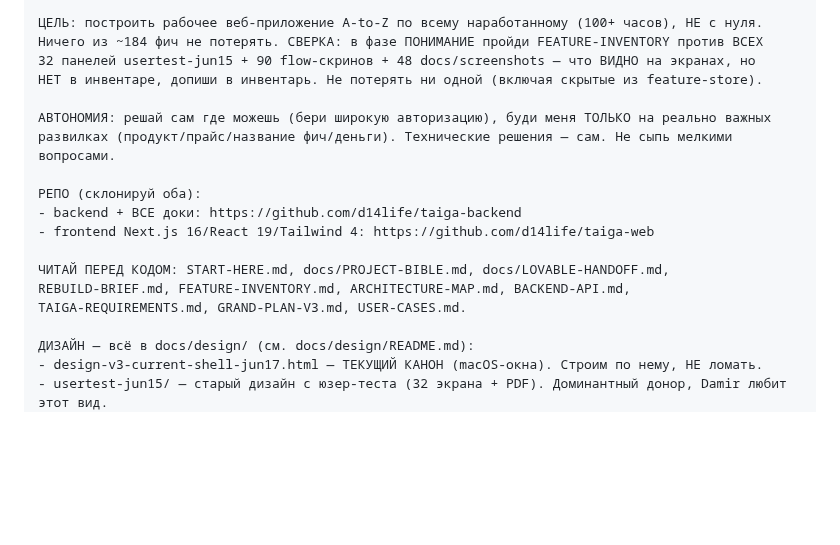
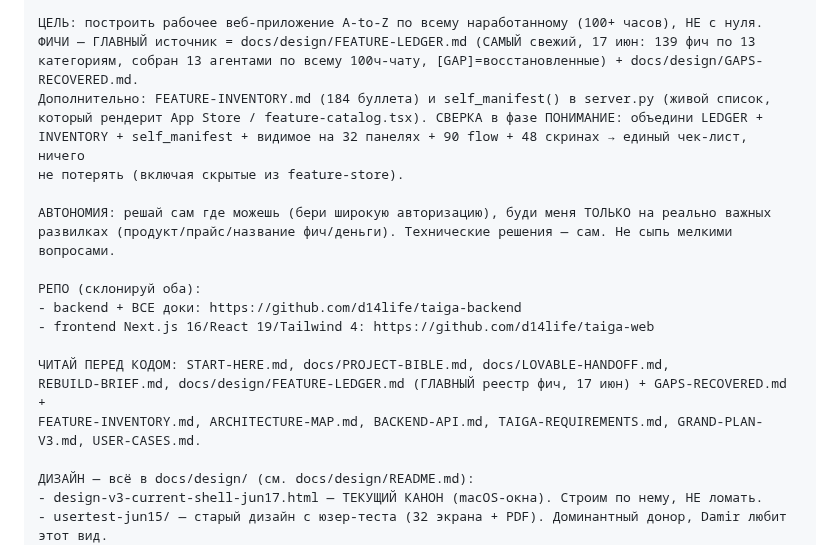
Before and after one commit to d14life/taiga-backend, a Markdown page: docs/NEW-SESSION-START.md, the part around the change. Drawn GitHub-style; blank space fills up the shorter version.

Commit message:
docs: FEATURE-LEDGER (Jun17, 139 feats) is now the PRIMARY feature source
Damir flagged a newer feature file existed. Found it: docs/design/FEATURE-LEDGER.md
(Jun 17) — the authoritative reconciliation by 13 agents over the full 100h chat
(688 raw → 148 unique → 139 across 13 categories, with [GAP] markers). Newer +
more reconciled than FEATURE-INVENTORY.md (Jun 15, 184 bullets). Prompt + MANIFEST
now lead with LEDGER + GAPS-RECOVERED + INVENTORY + server.py self_manifest()
(live App Store list). Understanding phase merges all into one checklist — lose nothing.

Co-Authored-By: Claude Opus 4.8 (1M context) <noreply@anthropic.com>

```diff
--- a/docs/NEW-SESSION-START.md
+++ b/docs/NEW-SESSION-START.md
@@ -32,9 +32,12 @@ dynamic workflows, до 20 агентов, бесконечная петля д
   Читай docs/REFERENCE-REPOS.md + docs/PARKED-FEATURES.md. Потом docs/NEW-SESSION-START.md.
 
 ЦЕЛЬ: построить рабочее веб-приложение A-to-Z по всему наработанному (100+ часов), НЕ с нуля.
-Ничего из ~184 фич не потерять. СВЕРКА: в фазе ПОНИМАНИЕ пройди FEATURE-INVENTORY против ВСЕХ
-32 панелей usertest-jun15 + 90 flow-скринов + 48 docs/screenshots — что ВИДНО на экранах, но
-НЕТ в инвентаре, допиши в инвентарь. Не потерять ни одной (включая скрытые из feature-store).
+ФИЧИ — ГЛАВНЫЙ источник = docs/design/FEATURE-LEDGER.md (САМЫЙ свежий, 17 июн: 139 фич по 13
+категориям, собран 13 агентами по всему 100ч-чату, [GAP]=восстановленные) + docs/design/GAPS-RECOVERED.md.
+Дополнительно: FEATURE-INVENTORY.md (184 буллета) и self_manifest() в server.py (живой список,
+который рендерит App Store / feature-catalog.tsx). СВЕРКА в фазе ПОНИМАНИЕ: объедини LEDGER +
+INVENTORY + self_manifest + видимое на 32 панелях + 90 flow + 48 скринах → единый чек-лист, ничего
+не потерять (включая скрытые из feature-store).
 
 АВТОНОМИЯ: решай сам где можешь (бери широкую авторизацию), буди меня ТОЛЬКО на реально важных
 развилках (продукт/прайс/название фич/деньги). Технические решения — сам. Не сыпь мелкими вопросами.
@@ -44,8 +47,8 @@ dynamic workflows, до 20 агентов, бесконечная петля д
 - frontend Next.js 16/React 19/Tailwind 4: https://github.com/d14life/taiga-web
 
 ЧИТАЙ ПЕРЕД КОДОМ: START-HERE.md, docs/PROJECT-BIBLE.md, docs/LOVABLE-HANDOFF.md,
-REBUILD-BRIEF.md, FEATURE-INVENTORY.md, ARCHITECTURE-MAP.md, BACKEND-API.md,
-TAIGA-REQUIREMENTS.md, GRAND-PLAN-V3.md, USER-CASES.md.
+REBUILD-BRIEF.md, docs/design/FEATURE-LEDGER.md (ГЛАВНЫЙ реестр фич, 17 июн) + GAPS-RECOVERED.md +
+FEATURE-INVENTORY.md, ARCHITECTURE-MAP.md, BACKEND-API.md, TAIGA-REQUIREMENTS.md, GRAND-PLAN-V3.md, USER-CASES.md.
 
 ДИЗАЙН — всё в docs/design/ (см. docs/design/README.md):
 - design-v3-current-shell-jun17.html — ТЕКУЩИЙ КАНОН (macOS-окна). Строим по нему, НЕ ломать.
```
Also changed, not shown: docs/MANIFEST.md (+3 -1 lines).
